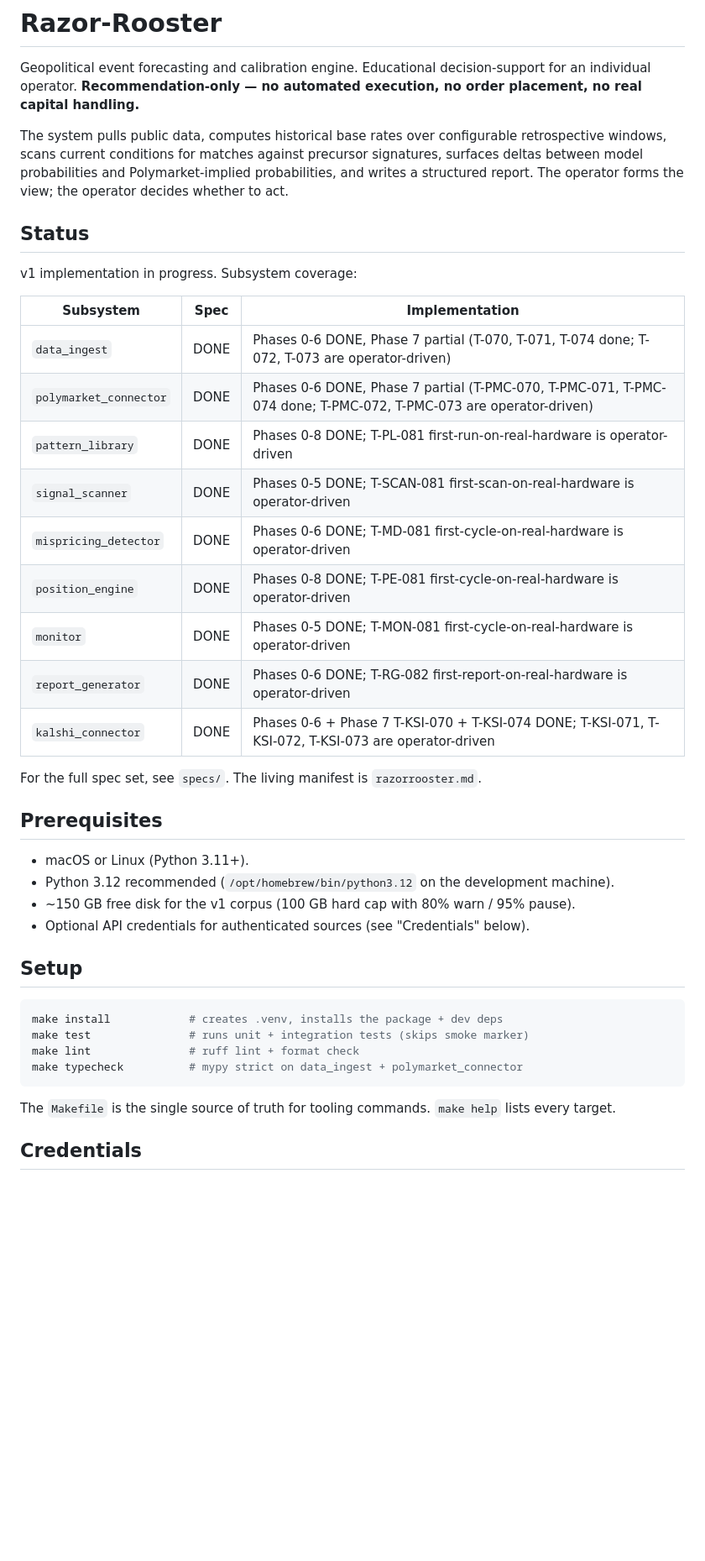
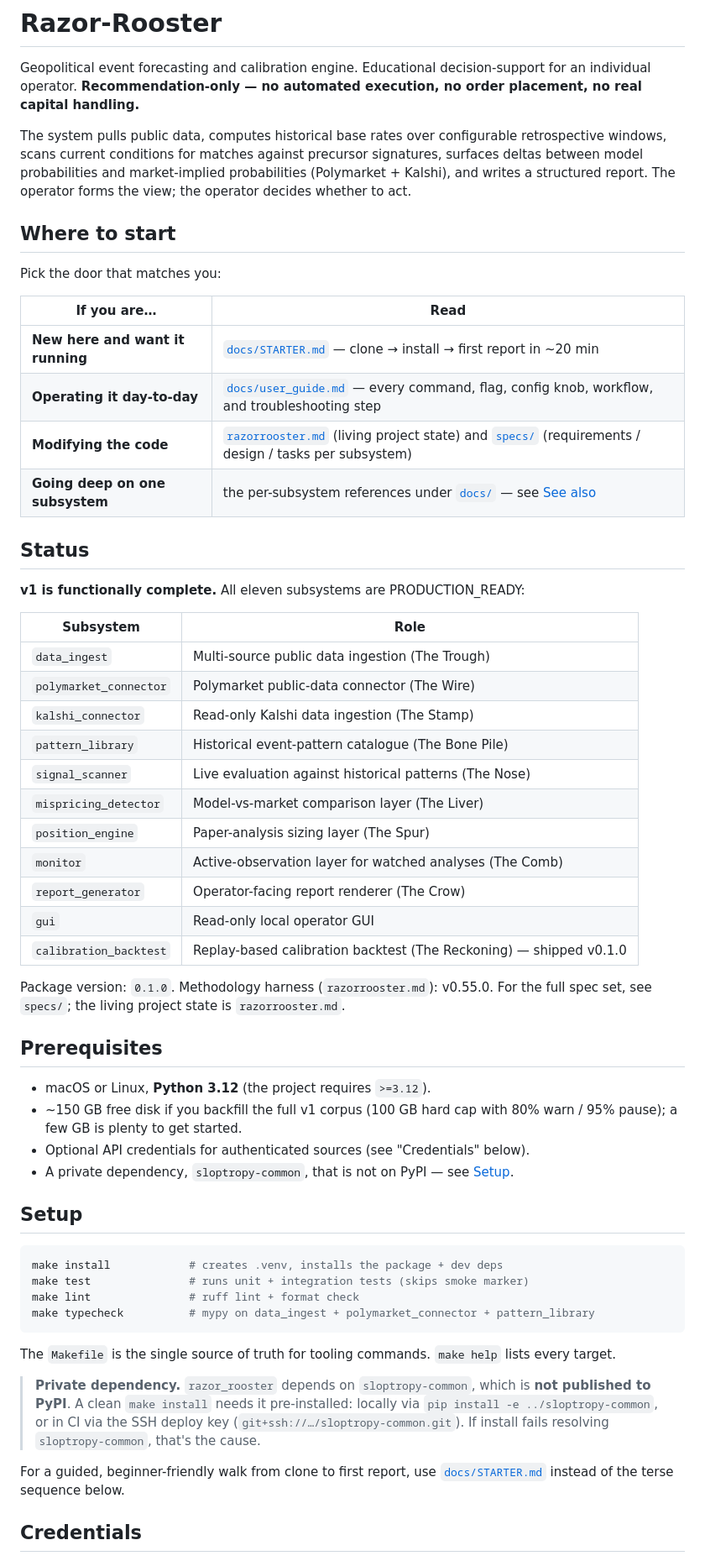
Before and after one commit to sabercat204/razorrooster, a Markdown page: README.md, the part around one of its changes. Shown at 84% size. Drawn GitHub-style; blank space fills up the shorter version.

````diff
--- a/README.md
+++ b/README.md
@@ -2,32 +2,45 @@
 
 Geopolitical event forecasting and calibration engine. Educational decision-support for an individual operator. **Recommendation-only — no automated execution, no order placement, no real capital handling.**
 
-The system pulls public data, computes historical base rates over configurable retrospective windows, scans current conditions for matches against precursor signatures, surfaces deltas between model probabilities and Polymarket-implied probabilities, and writes a structured report. The operator forms the view; the operator decides whether to act.
+The system pulls public data, computes historical base rates over configurable retrospective windows, scans current conditions for matches against precursor signatures, surfaces deltas between model probabilities and market-implied probabilities (Polymarket + Kalshi), and writes a structured report. The operator forms the view; the operator decides whether to act.
+
+## Where to start
+
+Pick the door that matches you:
+
+| If you are… | Read |
+| - | - |
+| **New here and want it running** | [`docs/STARTER.md`](docs/STARTER.md) — clone → install → first report in ~20 min |
+| **Operating it day-to-day** | [`docs/user_guide.md`](docs/user_guide.md) — every command, flag, config knob, workflow, and troubleshooting step |
+| **Modifying the code** | [`razorrooster.md`](razorrooster.md) (living project state) and [`specs/`](specs/) (requirements / design / tasks per subsystem) |
+| **Going deep on one subsystem** | the per-subsystem references under [`docs/`](docs/) — see [See also](#see-also) |
 
 ## Status
 
-v1 implementation in progress. Subsystem coverage:
+**v1 is functionally complete.** All eleven subsystems are PRODUCTION_READY:
 
-| Subsystem | Spec | Implementation |
-| - | - | - |
-| `data_ingest` | DONE | Phases 0-6 DONE, Phase 7 partial (T-070, T-071, T-074 done; T-072, T-073 are operator-driven) |
-| `polymarket_connector` | DONE | Phases 0-6 DONE, Phase 7 partial (T-PMC-070, T-PMC-071, T-PMC-074 done; T-PMC-072, T-PMC-073 are operator-driven) |
-| `pattern_library` | DONE | Phases 0-8 DONE; T-PL-081 first-run-on-real-hardware is operator-driven |
-| `signal_scanner` | DONE | Phases 0-5 DONE; T-SCAN-081 first-scan-on-real-hardware is operator-driven |
-| `mispricing_detector` | DONE | Phases 0-6 DONE; T-MD-081 first-cycle-on-real-hardware is operator-driven |
-| `position_engine` | DONE | Phases 0-8 DONE; T-PE-081 first-cycle-on-real-hardware is operator-driven |
-| `monitor` | DONE | Phases 0-5 DONE; T-MON-081 first-cycle-on-real-hardware is operator-driven |
-| `report_generator` | DONE | Phases 0-6 DONE; T-RG-082 first-report-on-real-hardware is operator-driven |
-| `kalshi_connector` | DONE | Phases 0-6 + Phase 7 T-KSI-070 + T-KSI-074 DONE; T-KSI-071, T-KSI-072, T-KSI-073 are operator-driven |
+| Subsystem | Role |
+| - | - |
+| `data_ingest` | Multi-source public data ingestion (The Trough) |
+| `polymarket_connector` | Polymarket public-data connector (The Wire) |
+| `kalshi_connector` | Read-only Kalshi data ingestion (The Stamp) |
+| `pattern_library` | Historical event-pattern catalogue (The Bone Pile) |
+| `signal_scanner` | Live evaluation against historical patterns (The Nose) |
+| `mispricing_detector` | Model-vs-market comparison layer (The Liver) |
+| `position_engine` | Paper-analysis sizing layer (The Spur) |
+| `monitor` | Active-observation layer for watched analyses (The Comb) |
+| `report_generator` | Operator-facing report renderer (The Crow) |
+| `gui` | Read-only local operator GUI |
+| `calibration_backtest` | Replay-based calibration backtest (The Reckoning) — shipped v0.1.0 |
 
-For the full spec set, see `specs/`. The living manifest is `razorrooster.md`.
+Package version: `0.1.0`. Methodology harness (`razorrooster.md`): v0.55.0. For the full spec set, see `specs/`; the living project state is `razorrooster.md`.
 
 ## Prerequisites
 
-- macOS or Linux (Python 3.11+).
-- Python 3.12 recommended (`/opt/homebrew/bin/python3.12` on the development machine).
-- ~150 GB free disk for the v1 corpus (100 GB hard cap with 80% warn / 95% pause).
+- macOS or Linux, **Python 3.12** (the project requires `>=3.12`).
+- ~150 GB free disk if you backfill the full v1 corpus (100 GB hard cap with 80% warn / 95% pause); a few GB is plenty to get started.
 - Optional API credentials for authenticated sources (see "Credentials" below).
+- A private dependency, `sloptropy-common`, that is not on PyPI — see [Setup](#setup).
 
 ## Setup
 
@@ -35,10 +48,14 @@ For the full spec set, see `specs/`. The living manifest is `razorrooster.md`.
 make install            # creates .venv, installs the package + dev deps
 make test               # runs unit + integration tests (skips smoke marker)
 make lint               # ruff lint + format check
-make typecheck          # mypy strict on data_ingest + polymarket_connector
+make typecheck          # mypy on data_ingest + polymarket_connector + pattern_library
 ```
 
 The `Makefile` is the single source of truth for tooling commands. `make help` lists every target.
+
+> **Private dependency.** `razor_rooster` depends on `sloptropy-common`, which is **not published to PyPI**. A clean `make install` needs it pre-installed: locally via `pip install -e ../sloptropy-common`, or in CI via the SSH deploy key (`git+ssh://…/sloptropy-common.git`). If install fails resolving `sloptropy-common`, that's the cause.
+
+For a guided, beginner-friendly walk from clone to first report, use [`docs/STARTER.md`](docs/STARTER.md) instead of the terse sequence below.
 
 ## Credentials
 
````
Also changed, not shown: other parts of README.md (+10 -3 lines), docs/STARTER.md (added, +335 -0 lines), docs/user_guide.md (+46 -20 lines).
